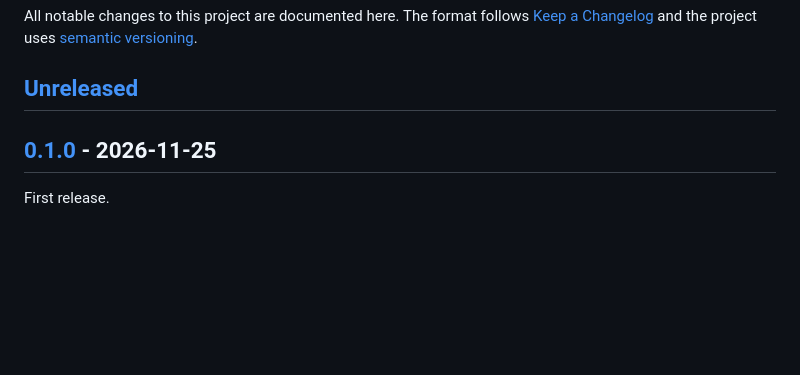
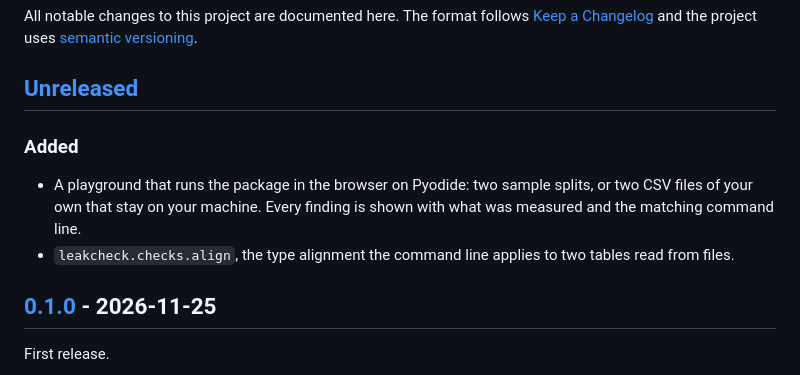
Before and after one commit to mohammadazam7/leakcheck, a Markdown page: CHANGELOG.md, the part around the change. GitHub-like rendering; blank space fills up the shorter version.

```diff
--- a/CHANGELOG.md
+++ b/CHANGELOG.md
@@ -5,6 +5,13 @@ All notable changes to this project are documented here. The format follows
 [semantic versioning](https://semver.org/).
 
 ## [Unreleased]
+
+### Added
+- A playground that runs the package in the browser on Pyodide: two sample splits, or
+  two CSV files of your own that stay on your machine. Every finding is shown with what
+  was measured and the matching command line.
+- `leakcheck.checks.align`, the type alignment the command line applies to two tables
+  read from files.
 
 ## [0.1.0] - 2026-11-25
 
```
Also changed, not shown: README.md (+9 -0 lines), docs/images/playground.png (added), 2 other files.
